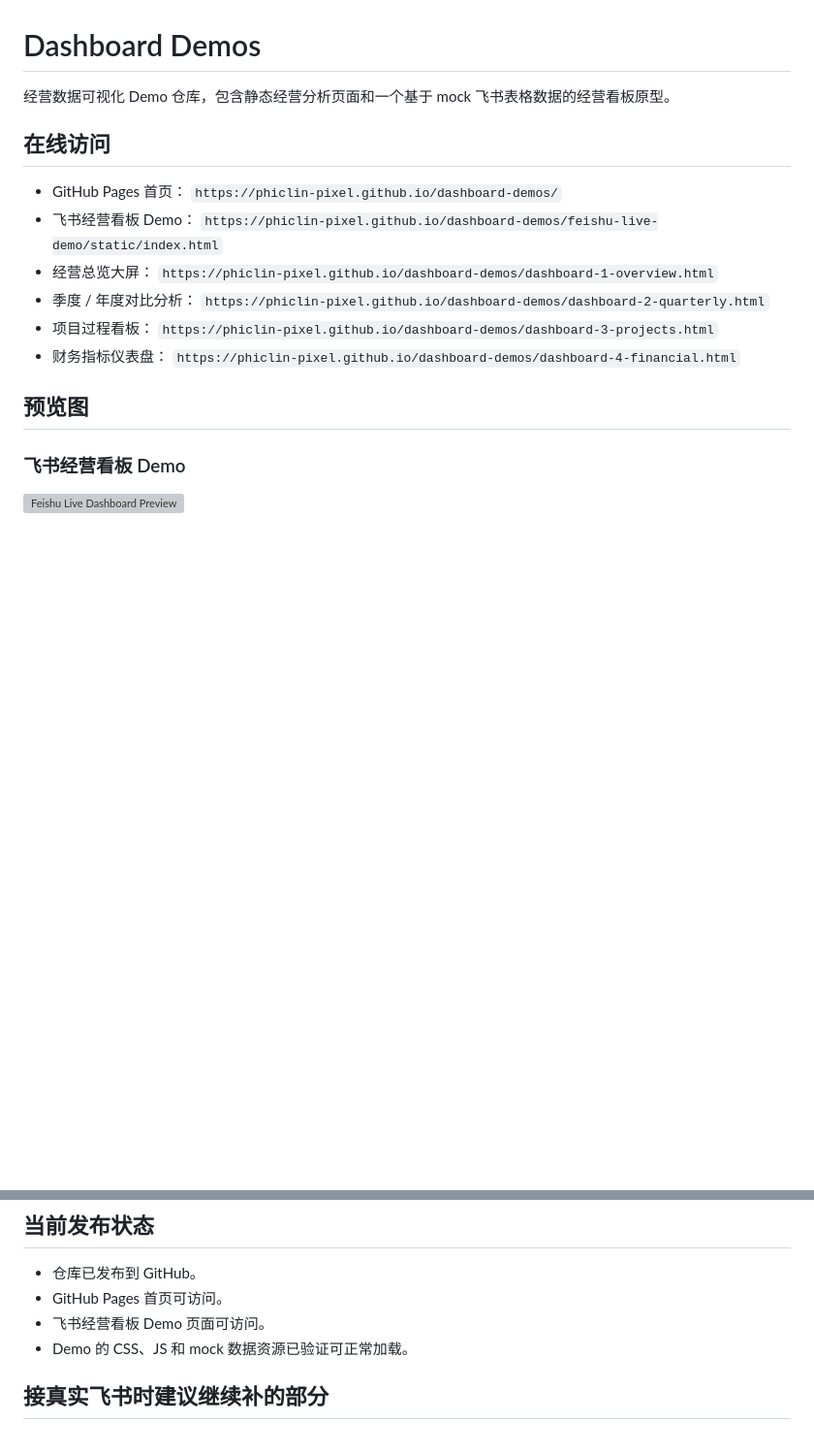
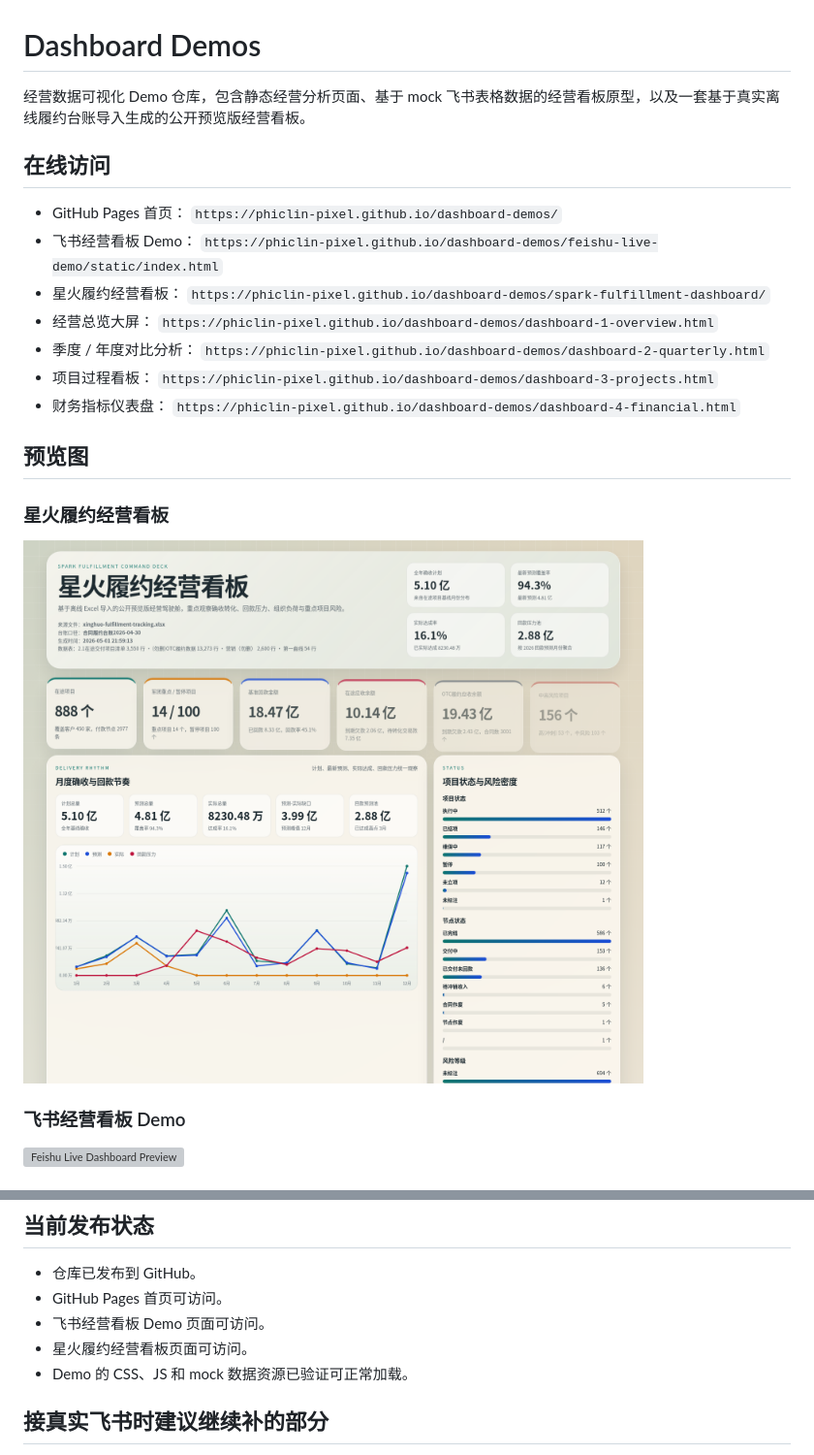
Before and after one commit to phiclin-pixel/dashboard-demos, a Markdown page: README.md, 2 parts joined by grey strips. Shown at 97% size. GitHub-like rendering; pictures changed too: preview-spark-fulfillment.png (added); blank space fills up the shorter version; grey boxes are pictures that could not be loaded.

Commit message:
feat: publish spark fulfillment dashboard demo

```diff
--- a/README.md
+++ b/README.md
@@ -1,6 +1,6 @@
 # Dashboard Demos
 
-经营数据可视化 Demo 仓库，包含静态经营分析页面和一个基于 mock 飞书表格数据的经营看板原型。
+经营数据可视化 Demo 仓库，包含静态经营分析页面、基于 mock 飞书表格数据的经营看板原型，以及一套基于真实离线履约台账导入生成的公开预览版经营看板。
 
 ## 在线访问
 
@@ -8,6 +8,8 @@
   `https://phiclin-pixel.github.io/dashboard-demos/`
 - 飞书经营看板 Demo：
   `https://phiclin-pixel.github.io/dashboard-demos/feishu-live-demo/static/index.html`
+- 星火履约经营看板：
+  `https://phiclin-pixel.github.io/dashboard-demos/spark-fulfillment-dashboard/`
 - 经营总览大屏：
   `https://phiclin-pixel.github.io/dashboard-demos/dashboard-1-overview.html`
 - 季度 / 年度对比分析：
@@ -18,6 +20,10 @@
   `https://phiclin-pixel.github.io/dashboard-demos/dashboard-4-financial.html`
 
 ## 预览图
+
+### 星火履约经营看板
+
+![Spark Fulfillment Dashboard Preview](./preview-spark-fulfillment.png)
 
 ### 飞书经营看板 Demo
 
@@ -82,6 +102,7 @@ python3 server.py --port 8765
 - 仓库已发布到 GitHub。
 - GitHub Pages 首页可访问。
 - 飞书经营看板 Demo 页面可访问。
+- 星火履约经营看板页面可访问。
 - Demo 的 CSS、JS 和 mock 数据资源已验证可正常加载。
 
 ## 接真实飞书时建议继续补的部分
```
Also changed, not shown: other parts of README.md (+14 -0 lines), spark-fulfillment-dashboard/README.md (added, +90 -0 lines), spark-fulfillment-dashboard/assets/preview-top.png (added), 7 other files.
